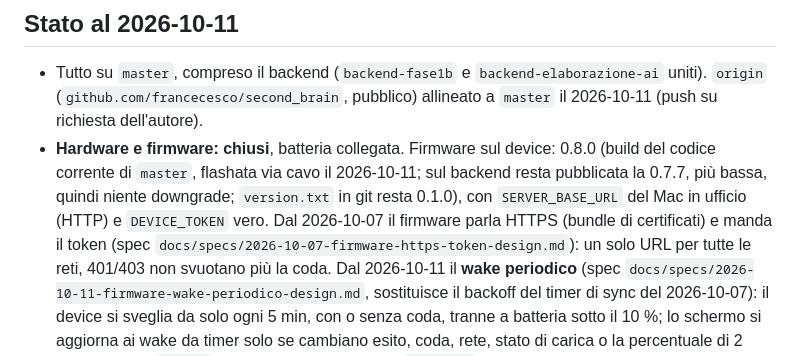
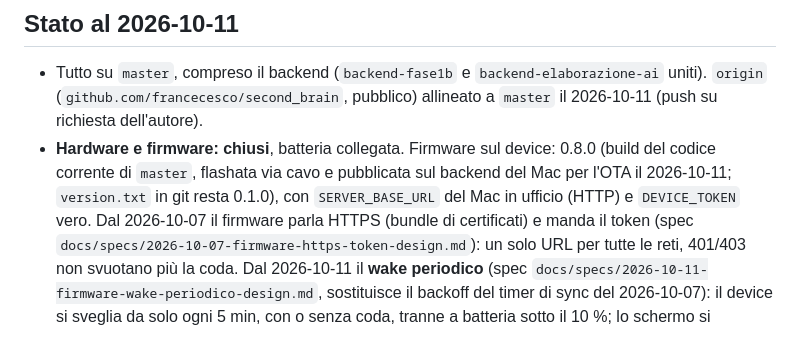
Before and after one commit to francecesco/second_brain, a Markdown page: CLAUDE.md, the part around the change. Drawn GitHub-style.

Commit message:
docs: CLAUDE.md, firmware 0.8.0 pubblicato sul backend
La release corrente sul backend del Mac ora e' la 0.8.0; prima era una 0.7.8 del 2026-10-07, non la 0.7.7 indicata qui.

```diff
--- a/CLAUDE.md
+++ b/CLAUDE.md
@@ -128,9 +128,10 @@ stanno in `docs/specs/`, i piani eseguiti in `docs/plans/`, la guida d'uso in `R
   `origin` (`github.com/francecesco/second_brain`, pubblico) allineato a `master` il
   2026-10-11 (push su richiesta dell'autore).
 - **Hardware e firmware: chiusi**, batteria collegata. Firmware sul device: 0.8.0 (build
-  del codice corrente di `master`, flashata via cavo il 2026-10-11; sul backend resta
-  pubblicata la 0.7.7, più bassa, quindi niente downgrade; `version.txt` in git resta
-  0.1.0), con `SERVER_BASE_URL` del Mac in ufficio (HTTP) e `DEVICE_TOKEN` vero. Dal 2026-10-07 il firmware parla HTTPS (bundle di certificati) e manda il token
+  del codice corrente di `master`, flashata via cavo e pubblicata sul backend del Mac per
+  l'OTA il 2026-10-11; `version.txt` in git resta 0.1.0), con `SERVER_BASE_URL` del Mac in
+  ufficio (HTTP) e `DEVICE_TOKEN` vero. Dal 2026-10-07 il firmware parla HTTPS (bundle di
+  certificati) e manda il token
   (spec `docs/specs/2026-10-07-firmware-https-token-design.md`): un solo URL per tutte le
   reti, 401/403 non svuotano più la coda. Dal 2026-10-11 il **wake periodico** (spec
   `docs/specs/2026-10-11-firmware-wake-periodico-design.md`, sostituisce il backoff del timer
```
